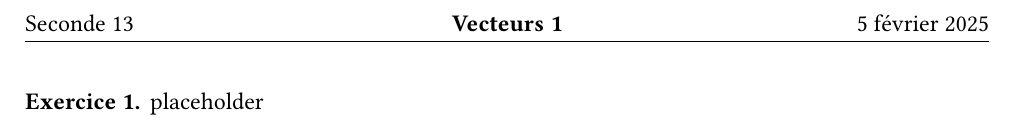
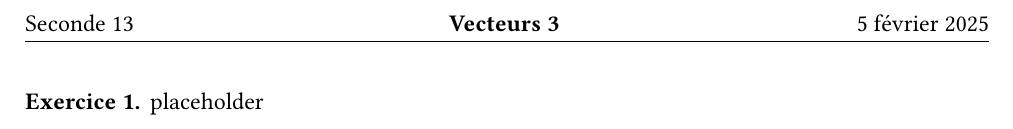
Before and after one commit to Mattuuuuh/Maths-2nde, a LaTeX document (Vecteurs/serie1/serie1.tex, which reads Vecteurs/preamble.tex): part of the page, cut so that both start at the same text. Compiled offline with XeLaTeX; a missing font is replaced by an installed copy or a similar font.

Commit message:
Vecteurs en construction...

```diff
--- a/Vecteurs/preamble.tex
+++ b/Vecteurs/preamble.tex
@@ -118,8 +118,8 @@ nomarginpar,% We don't want any margin paragraphs
 \usepackage{hyperref}
 
 %wider tabulars
-\def\arraystretch{2}
-\setlength\tabcolsep{15pt}
+%\def\arraystretch{2}
+%\setlength\tabcolsep{15pt}
 
 %couleurs
 \definecolor{myg}{RGB}{56, 140, 70}
@@ -128,3 +128,9 @@ nomarginpar,% We don't want any margin paragraphs
 
 % vecteur
 \renewcommand{\vec}[1]{\overrightarrow{#1}}
+
+% vecteur pmatrix
+\newcommand{\pvec}[2]{\begin{pmatrix} #1 \\ #2 \end{pmatrix}}
+
+% vecteur norme
+\newcommand{\norm}[1]{\left\Vert #1 \right\Vert}
--- a/Vecteurs/serie1/serie1.tex
+++ b/Vecteurs/serie1/serie1.tex
@@ -15,7 +15,7 @@
 \begin{document}
 \pagestyle{fancy}
 \fancyhead[L]{Seconde 13}
-\fancyhead[C]{\textbf{Vecteurs 1\ifsolutions -- Solutions  \fi}}
+\fancyhead[C]{\textbf{Vecteurs 3 \ifsolutions -- Solutions  \fi}}
 \fancyhead[R]{\today}
 
 \exe{
```
Also changed, not shown: Vecteurs/activite2/activite2.tex (+1 -1 lines), Vecteurs/seriestar/seriestar.tex (+4 -0 lines).
